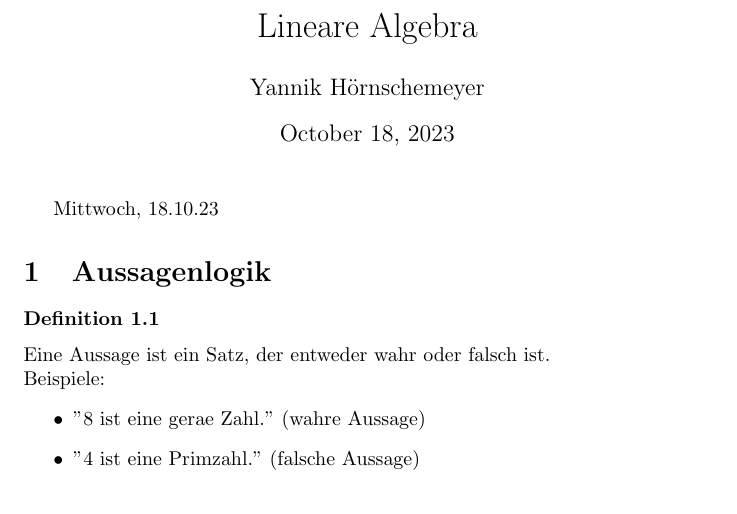
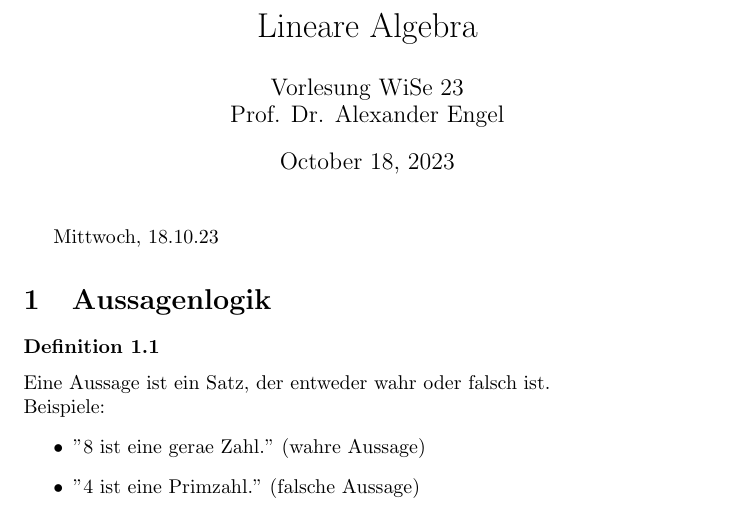
Before and after one commit to yoKurt94/Lineare-Algebra-Notes, a LaTeX document (LinA.tex): part of page 1 of 4, cut so that both start at the same text. Compiled offline with pdfLaTeX.

Commit message:
Update title

```diff
--- a/LinA.tex
+++ b/LinA.tex
@@ -5,8 +5,7 @@
 
 
 \title{Lineare Algebra}
-\author{Yannik Hörnschemeyer}
-\date{\today}
+\author{Vorlesung WiSe 23 \\ Prof. Dr. Alexander Engel}
 
 \begin{document}
 
```
Also changed, not shown: LinA.pdf.
